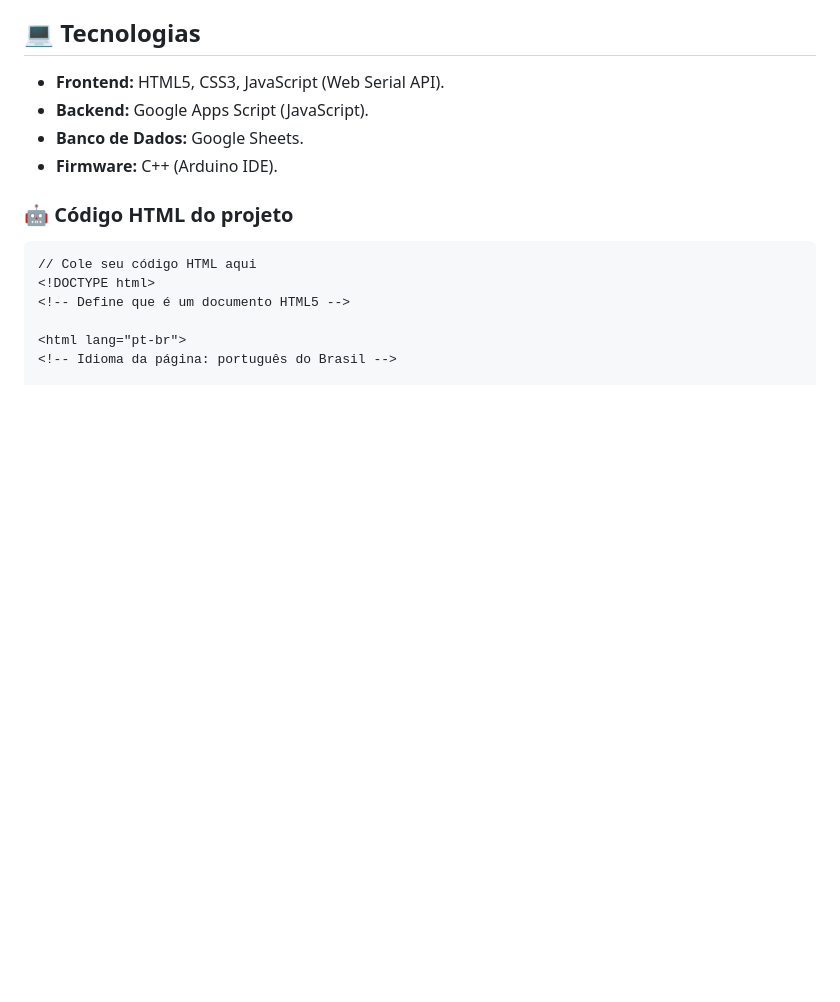
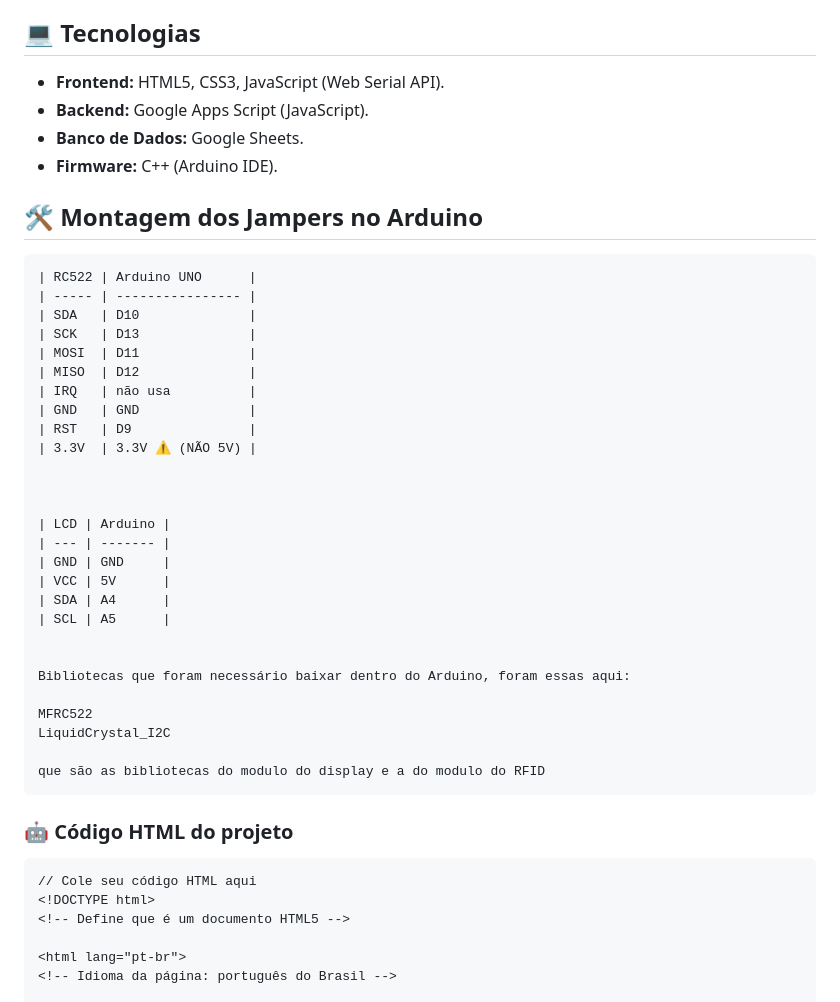
Before and after one commit to maxsoares001/cadastrodealunosarduino, a Markdown page: README.md, the part around one of its changes. GitHub-like rendering; blank space fills up the shorter version.

````diff
--- a/README.md
+++ b/README.md
@@ -26,6 +26,39 @@ uma pequena academia de bairro que precisava de um sistema assim, de controle.
 - **Backend:** Google Apps Script (JavaScript).
 - **Banco de Dados:** Google Sheets.
 - **Firmware:** C++ (Arduino IDE).
+
+
+## 🛠️ Montagem dos Jampers no Arduino
+```
+| RC522 | Arduino UNO      |
+| ----- | ---------------- |
+| SDA   | D10              |
+| SCK   | D13              |
+| MOSI  | D11              |
+| MISO  | D12              |
+| IRQ   | não usa          |
+| GND   | GND              |
+| RST   | D9               |
+| 3.3V  | 3.3V ⚠️ (NÃO 5V) |
+
+
+
+| LCD | Arduino |
+| --- | ------- |
+| GND | GND     |
+| VCC | 5V      |
+| SDA | A4      |
+| SCL | A5      |
+
+
+Bibliotecas que foram necessário baixar dentro do Arduino, foram essas aqui:
+
+MFRC522
+LiquidCrystal_I2C
+
+que são as bibliotecas do modulo do display e a do modulo do RFID
+```
+
 
 ### 🤖 Código HTML do projeto
 ```html
````
Also changed, not shown: other parts of README.md (+82 -0 lines).
